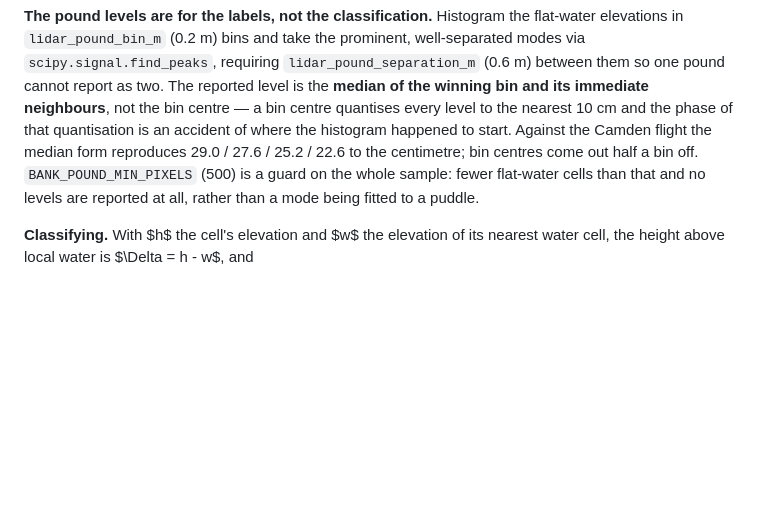
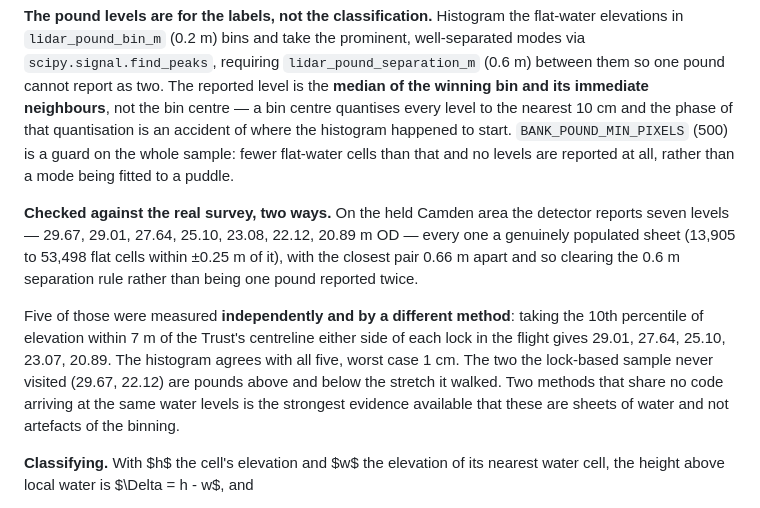
Before and after one commit to the-harry/neptune, a Markdown page: docs/maths.md, the part around the change. Drawn GitHub-style; blank space fills up the shorter version.

Commit message:
Cross-check the pound detector against the real survey, by a method that shares no code
The verification pass that was meant to prove the bank layer got two of its checks
done before the run died, and the per-pound datum — the layer's load-bearing claim —
was only ever proved against the synthetic fixture. A fixture proves the arithmetic.
It does not prove the arithmetic finds real water in a real survey.

On the held Camden area the detector reports seven levels: 29.67, 29.01, 27.64,
25.10, 23.08, 22.12, 20.89 m OD. Each is a genuinely populated sheet — between
13,905 and 53,498 flat cells sit within +-0.25 m of it — and the closest pair is
0.66 m apart, so they clear the 0.6 m separation rule rather than being one pound
reported twice. It is not fitting modes to noise.

Five of those seven were measured INDEPENDENTLY while checking what the Trust's
`angle` field means: the 10th percentile of elevation within 7 m of the centreline
either side of each lock in the flight, which shares no code with the histogram and
does not use it. That gives 29.01 / 27.64 / 25.10 / 23.07 / 20.89. The detector
agrees with every one, worst case a centimetre. The two it did not reproduce
(29.67, 22.12) are pounds above and below the stretch the lock sampling walked.

Two methods with nothing in common landing on the same water levels is the strongest
evidence available that these are sheets of water rather than artefacts of the
binning — and it is the claim the whole amber/brown split rests on, because a wrong
datum is confidently wrong at both ends of a lock flight and correct only in the
middle.

Recorded in maths.md §14. The stale line claiming the median form reproduces
"29.0 / 27.6 / 25.2 / 22.6" is replaced by the measurement actually taken.

Co-Authored-By: Claude Opus 5 (1M context) <noreply@anthropic.com>

```diff
--- a/docs/maths.md
+++ b/docs/maths.md
@@ -2554,10 +2554,22 @@ via `scipy.signal.find_peaks`, requiring `lidar_pound_separation_m` (0.6 m) betw
 one pound cannot report as two. The reported level is the **median of the winning bin and its
 immediate neighbours**, not the bin centre — a bin centre quantises every level to the nearest
 10 cm and the phase of that quantisation is an accident of where the histogram happened to
-start. Against the Camden flight the median form reproduces 29.0 / 27.6 / 25.2 / 22.6 to the
-centimetre; bin centres come out half a bin off. `BANK_POUND_MIN_PIXELS` (500) is a guard on
-the whole sample: fewer flat-water cells than that and no levels are reported at all, rather
-than a mode being fitted to a puddle.
+start. `BANK_POUND_MIN_PIXELS` (500) is a guard on the whole sample: fewer flat-water cells
+than that and no levels are reported at all, rather than a mode being fitted to a puddle.
+
+**Checked against the real survey, two ways.** On the held Camden area the detector reports
+seven levels — 29.67, 29.01, 27.64, 25.10, 23.08, 22.12, 20.89 m OD — every one a genuinely
+populated sheet (13,905 to 53,498 flat cells within ±0.25 m of it), with the closest pair
+0.66 m apart and so clearing the 0.6 m separation rule rather than being one pound reported
+twice.
+
+Five of those were measured **independently and by a different method**: taking the 10th
+percentile of elevation within 7 m of the Trust's centreline either side of each lock in the
+flight gives 29.01, 27.64, 25.10, 23.07, 20.89. The histogram agrees with all five, worst
+case 1 cm. The two the lock-based sample never visited (29.67, 22.12) are pounds above and
+below the stretch it walked. Two methods that share no code arriving at the same water levels
+is the strongest evidence available that these are sheets of water and not artefacts of the
+binning.
 
 **Classifying.** With $h$ the cell's elevation and $w$ the elevation of its nearest water
 cell, the height above local water is $\Delta = h - w$, and
```
